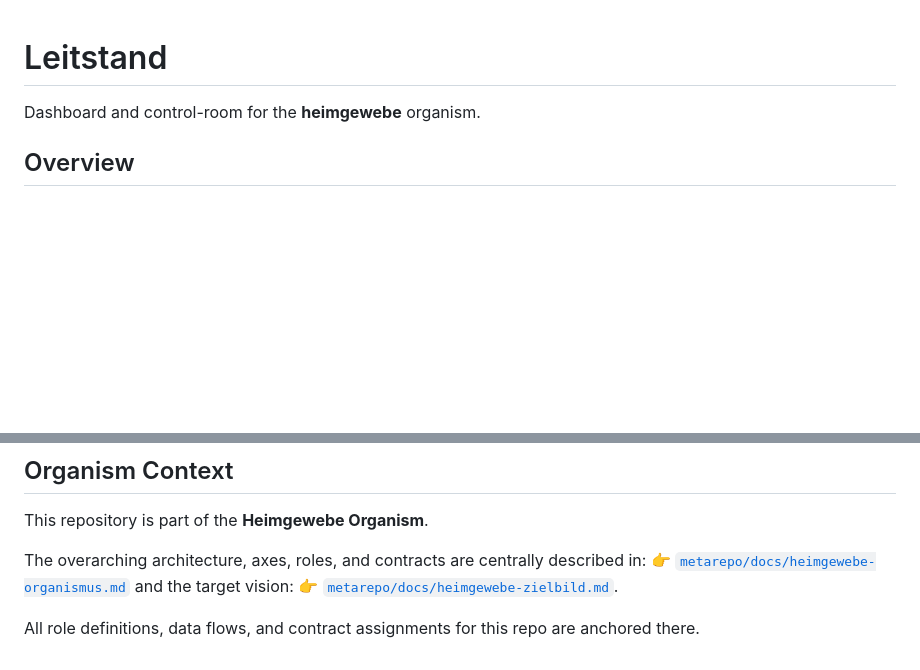
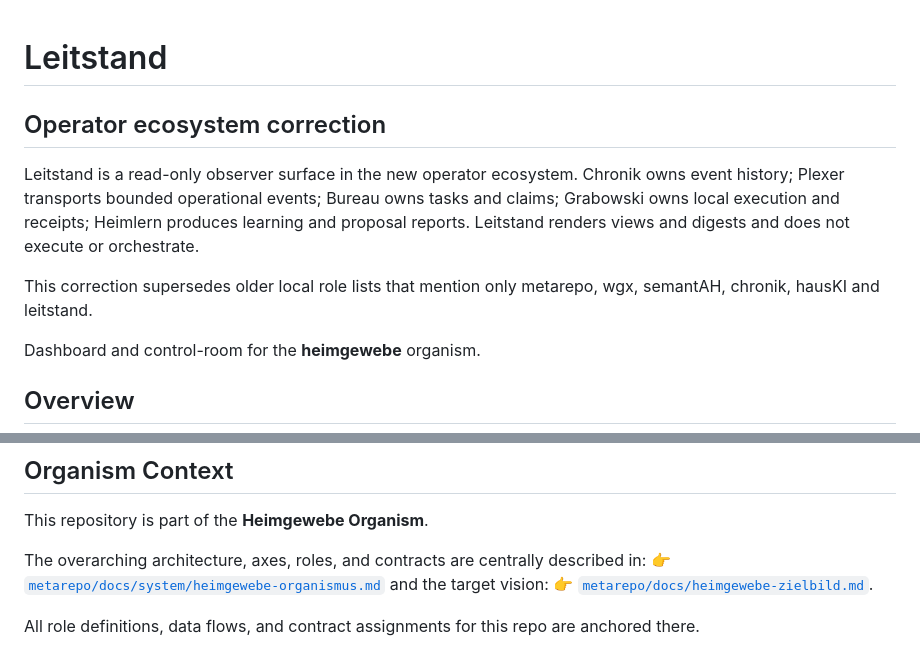
Before and after one commit to heimgewebe/leitstand, a Markdown page: README.md, 2 parts joined by grey strips. Drawn GitHub-style; blank space fills up the shorter version.

Commit message:
docs: operator ecosystem alignment
* docs: add operator ecosystem alignment note

* docs

---------

Co-authored-by: Alex (Sichter) <alexdermohr+bot@users.noreply.github.com>

```diff
--- a/README.md
+++ b/README.md
@@ -1,4 +1,10 @@
 # Leitstand
+
+## Operator ecosystem correction
+
+Leitstand is a read-only observer surface in the new operator ecosystem. Chronik owns event history; Plexer transports bounded operational events; Bureau owns tasks and claims; Grabowski owns local execution and receipts; Heimlern produces learning and proposal reports. Leitstand renders views and digests and does not execute or orchestrate.
+
+This correction supersedes older local role lists that mention only metarepo, wgx, semantAH, chronik, hausKI and leitstand.
 
 Dashboard and control-room for the **heimgewebe** organism.
 
@@ -325,7 +331,7 @@ MIT
 This repository is part of the **Heimgewebe Organism**.
 
 The overarching architecture, axes, roles, and contracts are centrally described in:
-👉 [`metarepo/docs/heimgewebe-organismus.md`](https://github.com/heimgewebe/metarepo/blob/main/docs/heimgewebe-organismus.md)
+👉 [`metarepo/docs/system/heimgewebe-organismus.md`](https://github.com/heimgewebe/metarepo/blob/main/docs/heimgewebe-organismus.md)
 and the target vision:
 👉 [`metarepo/docs/heimgewebe-zielbild.md`](https://github.com/heimgewebe/metarepo/blob/main/docs/heimgewebe-zielbild.md).
 
```
Also changed, not shown: docs/operator-ecosystem-alignment.md (added, +12 -0 lines).
